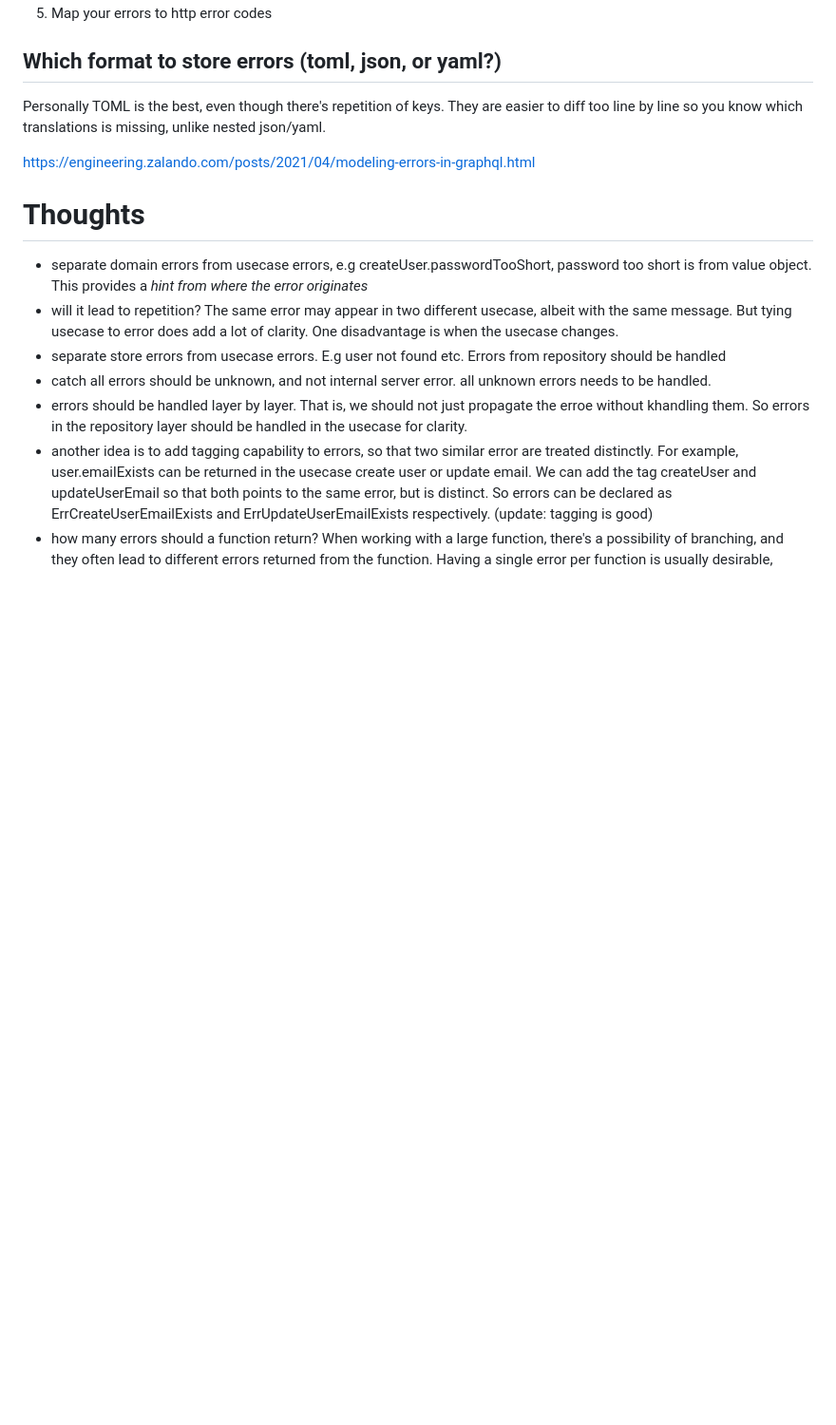
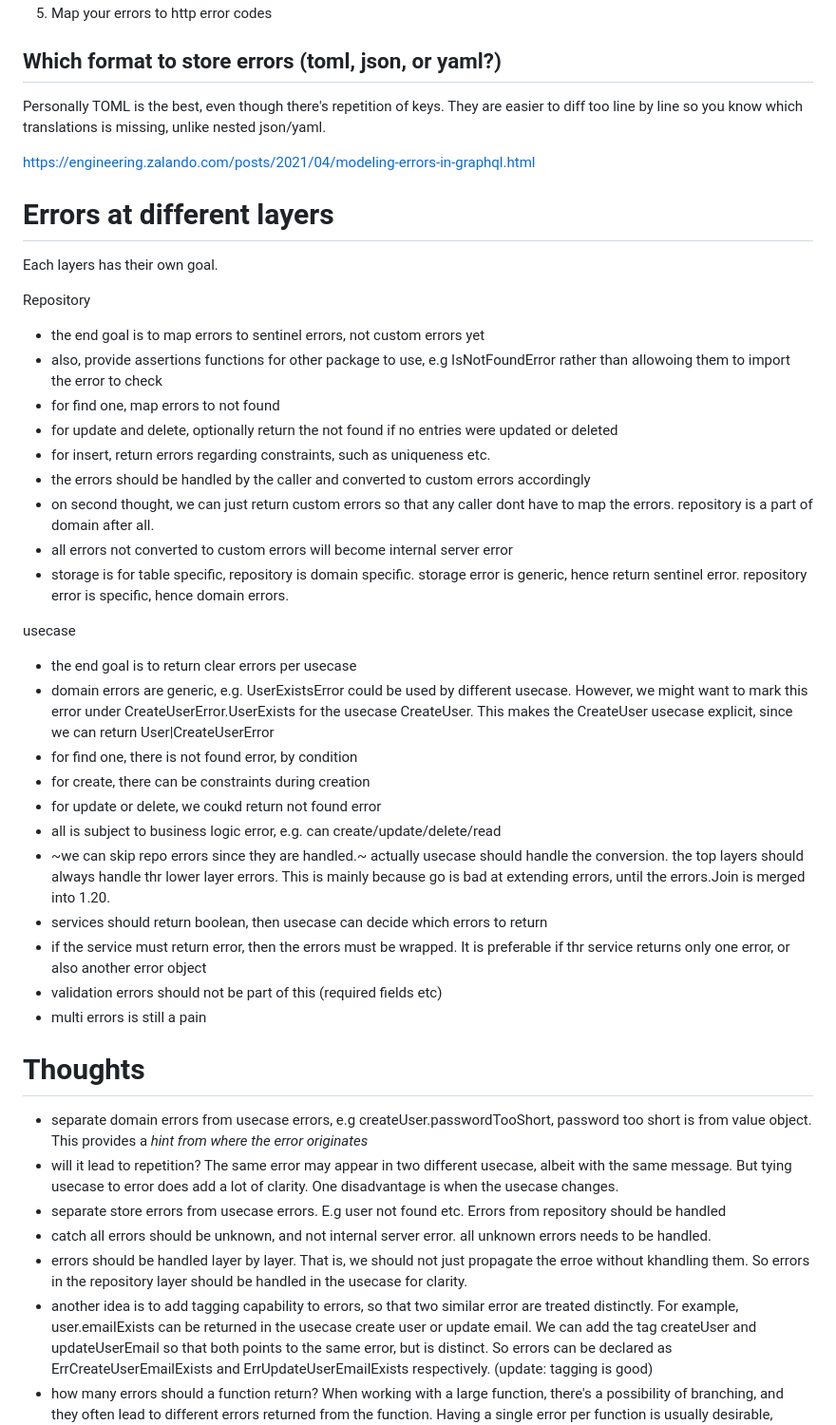
Before and after one commit to alextanhongpin/go-errors, a Markdown page: README.md, the part around the change. Shown at 95% size. Drawn GitHub-style; blank space fills up the shorter version.

```diff
--- a/README.md
+++ b/README.md
@@ -47,6 +47,38 @@ Personally TOML is the best, even though there's repetition of keys. They are ea
 
 https://engineering.zalando.com/posts/2021/04/modeling-errors-in-graphql.html
 
+# Errors at different layers
+
+
+Each layers has their own goal.
+
+Repository
+- the end goal is to map errors to sentinel errors, not custom errors yet
+- also, provide assertions functions for other package to use, e.g IsNotFoundError rather than allowoing them to import the error to check
+- for find one, map errors to not found
+- for update and delete, optionally return the not found if no entries were updated or deleted
+- for insert, return errors regarding constraints, such as uniqueness etc.
+- the errors should be handled by the caller and converted to custom errors accordingly
+- on second thought, we can just return custom errors so that any caller dont have to map the errors. repository is a part of domain after all.
+- all errors not converted to custom errors will become internal server error
+- storage is for table specific, repository is domain specific. storage error is generic, hence return sentinel error. repository error is specific, hence domain errors.
+
+usecase
+- the end goal is to return clear errors per usecase
+- domain errors are generic, e.g. UserExistsError could be used by different usecase. However, we might want to mark this error under CreateUserError.UserExists for the usecase CreateUser. This makes the CreateUser usecase explicit, since we can return User|CreateUserError
+- for find one, there is not found error, by condition
+- for create, there can be constraints during creation
+- for update or delete, we coukd return not found error
+- all is subject to business logic error, e.g. can create/update/delete/read
+- ~we can skip repo errors since they are handled.~ actually usecase should handle the conversion. the top layers should always handle thr lower layer errors. This is mainly because go is bad at extending errors, until the errors.Join is merged into 1.20.
+- services should return boolean, then usecase can decide which errors to return
+- if the service must return error, then the errors must be wrapped. It is preferable if thr service returns only one error, or also another error object
+- validation errors should not be part of this (required fields etc)
+- multi errors is still a pain
+
+
+
+
 # Thoughts
 
 - separate domain errors from usecase errors, e.g createUser.passwordTooShort, password too short is from value object. This provides a *hint from where the error originates*
```
